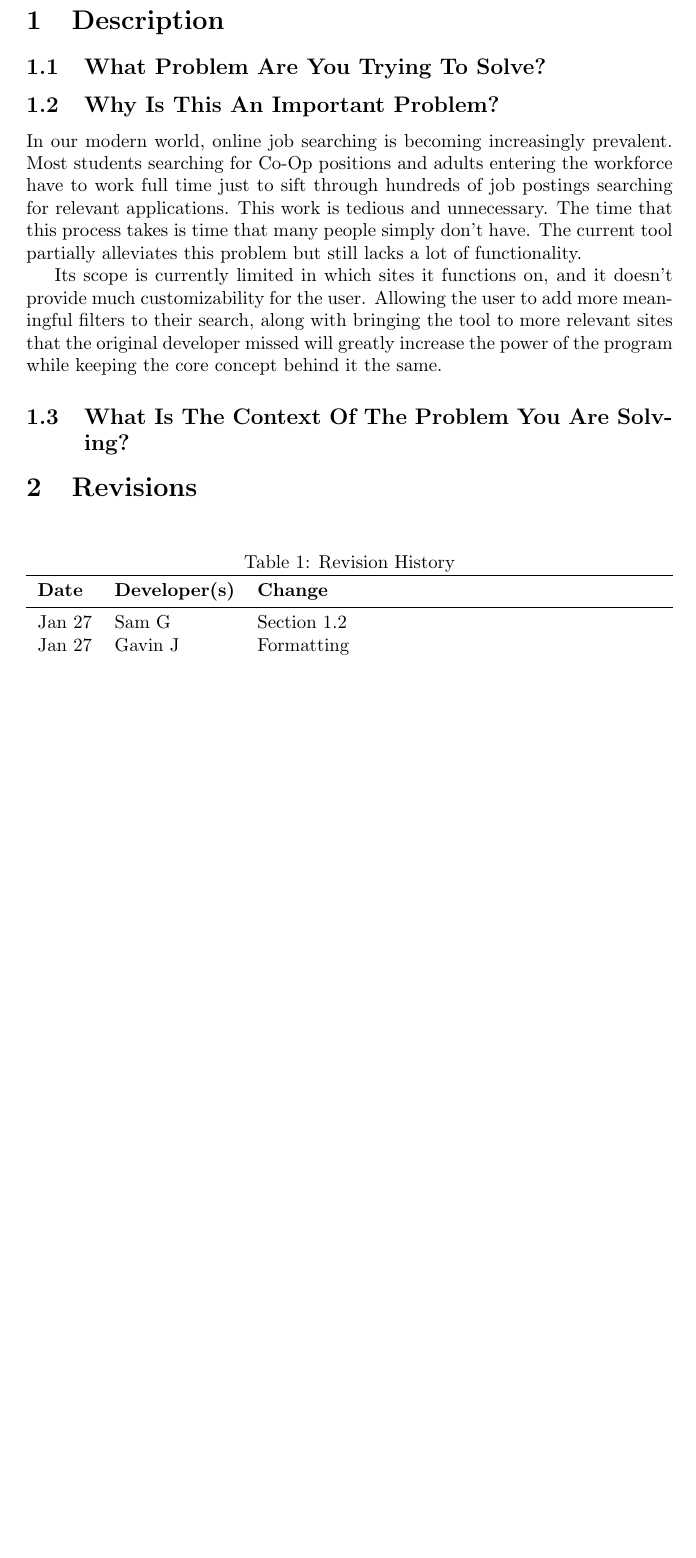
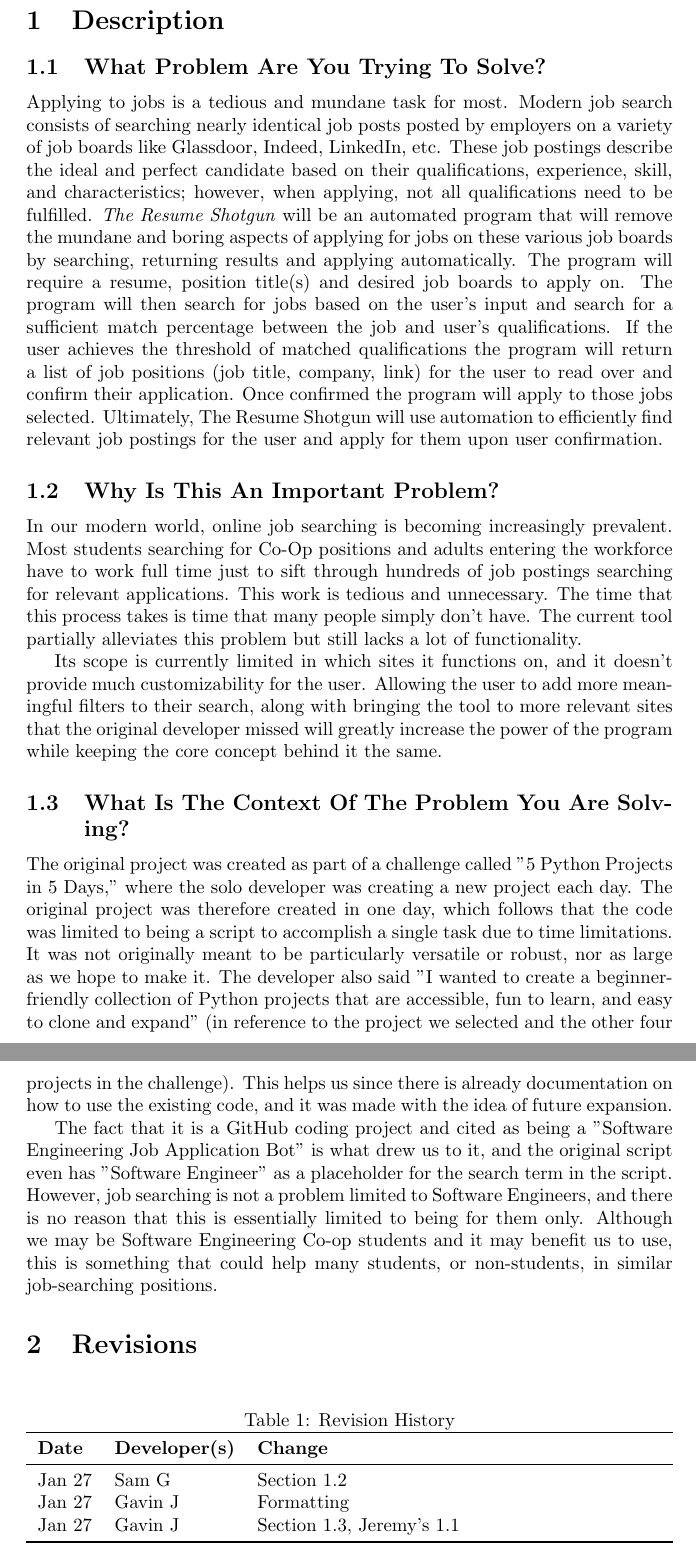
Before and after one commit to SammyG7/ResumeShotgun, a LaTeX document (Doc/ProblemStatement/ProblemStatement.tex): part of page 3 of 3 before the commit and two parts of pages 3 and 4 of 4 after it, the two joined at a grey line, cut so that both start at the same text, the shorter picture padded with empty space. Compiled offline with pdfLaTeX.

Commit message:
filled out the rest of the doc

```diff
--- a/Doc/ProblemStatement/ProblemStatement.tex
+++ b/Doc/ProblemStatement/ProblemStatement.tex
@@ -28,6 +28,7 @@
 \section{Description}
 
 \subsection{What Problem Are You Trying To Solve?}
+Applying to jobs is a tedious and mundane task for most. Modern job search consists of searching nearly identical job posts posted by employers on a variety of job boards like Glassdoor, Indeed, LinkedIn, etc. These job postings describe the ideal and perfect candidate based on their qualifications, experience, skill, and characteristics; however, when applying, not all qualifications need to be fulfilled. \textit{The Resume Shotgun} will be an automated program that will remove the mundane and boring aspects of applying for jobs on these various job boards by searching, returning results and applying automatically. The program will require a resume, position title(s) and desired job boards to apply on. The program will then search for jobs based on the user's input and search for a sufficient match percentage between the job and user's qualifications. If the user achieves the threshold of matched qualifications the program will return a list of job positions (job title, company, link) for the user to read over and confirm their application. Once confirmed the program will apply to those jobs selected. Ultimately, The Resume Shotgun will use automation to efficiently find relevant job postings for the user and apply for them upon user confirmation.
 
 \subsection{Why Is This An Important Problem?}
 In our modern world, online job searching is becoming increasingly prevalent.
@@ -42,6 +43,10 @@ along with bringing the tool to more relevant sites that the original developer
 greatly increase the power of the program while keeping the core concept behind it the same.
 
 \subsection{What Is The Context Of The Problem You Are Solving?}
+The original project was created as part of a challenge called "5 Python Projects in 5 Days," where the solo developer was creating a new project each day. The original project was therefore created in one day, which follows that the code was limited to being a script to accomplish a single task due to time limitations. It was not originally meant to be particularly versatile or robust, nor as large as we hope to make it. The developer also said "I wanted to create a beginner-friendly collection of Python projects that are accessible, fun to learn, and easy to clone and expand" (in reference to the project we selected and the other four projects in the challenge). This helps us since there is already documentation on how to use the existing code, and it was made with the idea of future expansion.
+
+The fact that it is a GitHub coding project and cited as being a "Software Engineering Job Application Bot" is what drew us to it, and the original script even has "Software Engineer" as a placeholder for the search term in the script. However, job searching is not a problem limited to Software Engineers, and there is no reason that this is essentially limited to being for them only. Although we may be Software Engineering Co-op students and it may benefit us to use, this is something that could help many students, or non-students, in similar job-searching positions.
+
 
 \section{Revisions}
 
@@ -53,7 +58,7 @@ greatly increase the power of the program while keeping the core concept behind
 \midrule
 Jan 27 & Sam G & Section 1.2\\
 Jan 27 & Gavin J & Formatting\\
-... & ... & ...\\
+Jan 27 & Gavin J & Section 1.3, Jeremy's 1.1\\
 \bottomrule
 \end{tabularx}
 \end{table}
```
Also changed, not shown: Doc/ProblemStatement/ProblemStatement.pdf.
